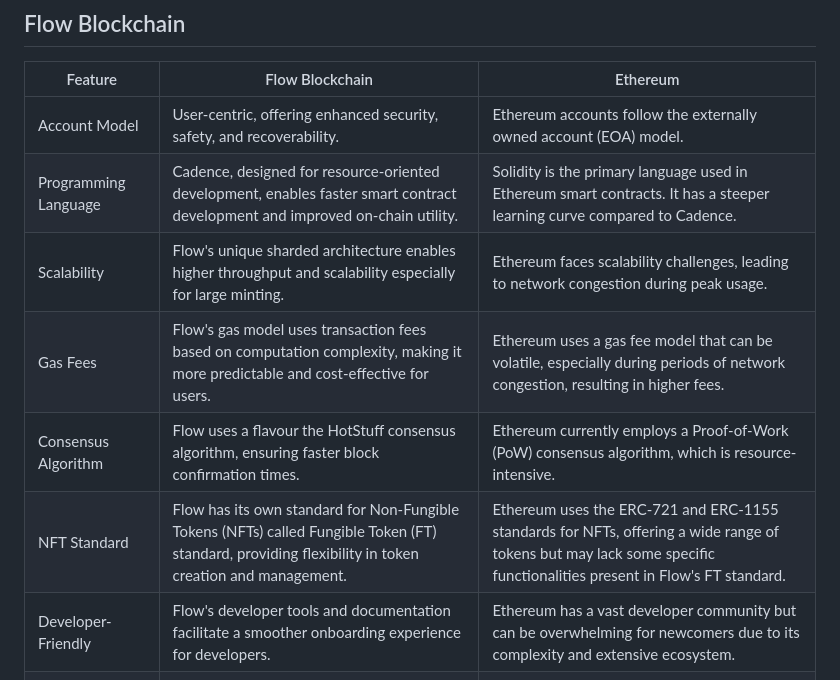
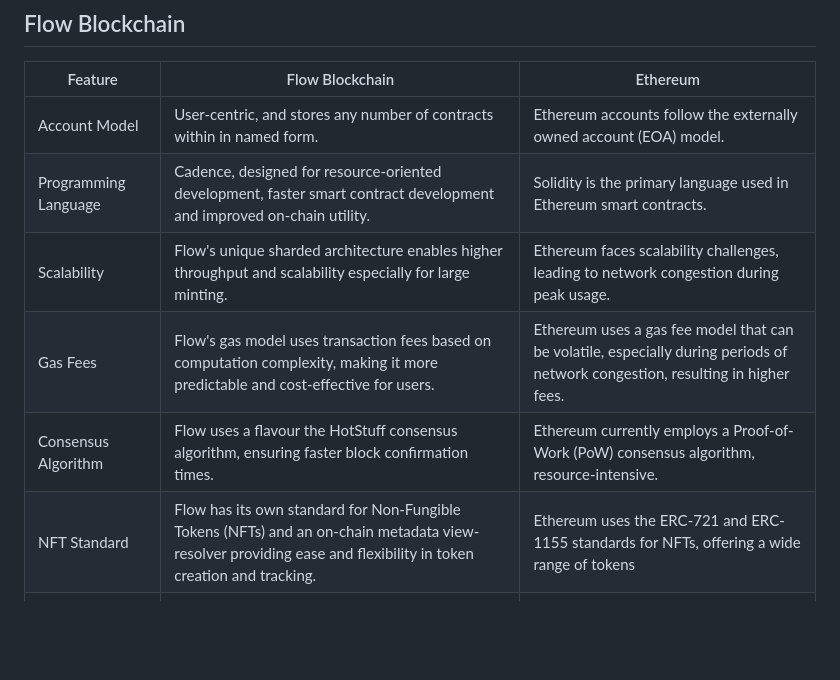
Before and after one commit to acgodson/caramel, a Markdown page: README.md, the part around the change. GitHub-like rendering; blank space fills up the shorter version.

```diff
--- a/README.md
+++ b/README.md
@@ -32,12 +32,11 @@
 
 | Feature                            | Flow Blockchain                                | Ethereum                                |
 |------------------------------------|-----------------------------------------------|----------------------------------------|
-| Account Model                      | User-centric, offering enhanced security, safety, and recoverability.           | Ethereum accounts follow the externally owned account (EOA) model.                                                                                       |
-| Programming Language           | Cadence, designed for resource-oriented development, enables faster smart contract development and improved on-chain utility.            | Solidity is the primary language used in Ethereum smart contracts. It has a steeper learning curve compared to Cadence.                                                                                              |
+| Account Model                      | User-centric, and stores any number of contracts within in named form.       | Ethereum accounts follow the externally owned account (EOA) model.                                                                                       |
+| Programming Language           | Cadence, designed for resource-oriented development, faster smart contract development and improved on-chain utility.            | Solidity is the primary language used in Ethereum smart contracts.                                                                                              |
 | Scalability                            | Flow's unique sharded architecture enables higher throughput and scalability especially for large minting.       | Ethereum faces scalability challenges, leading to network congestion during peak usage.                                                                                                     |
 | Gas Fees                              | Flow's gas model uses transaction fees based on computation complexity, making it more predictable and cost-effective for users.  | Ethereum uses a gas fee model that can be volatile, especially during periods of network congestion, resulting in higher fees.                                                                   |
-| Consensus Algorithm         | Flow uses a flavour the HotStuff consensus algorithm, ensuring faster block confirmation times.        | Ethereum currently employs a Proof-of-Work (PoW) consensus algorithm, which is resource-intensive.                                             |
-| NFT Standard                      | Flow has its own standard for Non-Fungible Tokens (NFTs) called Fungible Token (FT) standard, providing flexibility in token creation and management.   | Ethereum uses the ERC-721 and ERC-1155 standards for NFTs, offering a wide range of tokens but may lack some specific functionalities present in Flow's FT standard. |
-| Developer-Friendly               | Flow's developer tools and documentation facilitate a smoother onboarding experience for developers.            | Ethereum has a vast developer community but can be overwhelming for newcomers due to its complexity and extensive ecosystem.                                                             |
+| Consensus Algorithm         | Flow uses a flavour the HotStuff consensus algorithm, ensuring faster block confirmation times.        | Ethereum currently employs a Proof-of-Work (PoW) consensus algorithm, resource-intensive.                                             |
+| NFT Standard                      | Flow has its own standard for Non-Fungible Tokens (NFTs) and an on-chain metadata view-resolver providing ease and flexibility in token creation and tracking.   | Ethereum uses the ERC-721 and ERC-1155 standards for NFTs, offering a wide range of tokens |                                                         |
 | Environmental Impact         | Flow's Proof-of-Stake (PoS) mechanism consumes significantly less energy compared to Ethereum's PoW, making it more environmentally friendly. | Ethereum's PoW consensus consumes substantial amounts of energy, leading to environmental concerns.                                                                                                       |
 | Ecosystem Growth               | Flow has a growing ecosystem with partnerships in the entertainment, gaming, and NFT spaces.           | Ethereum's ecosystem is well-established and has the first-mover advantage in the blockchain space.                                                                                                               |
```
